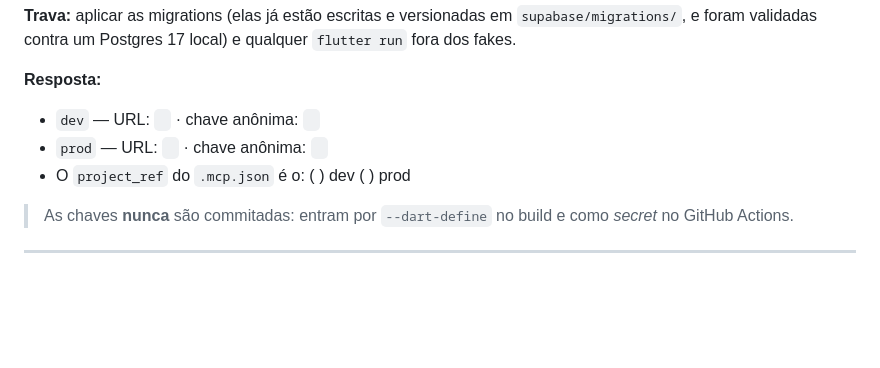
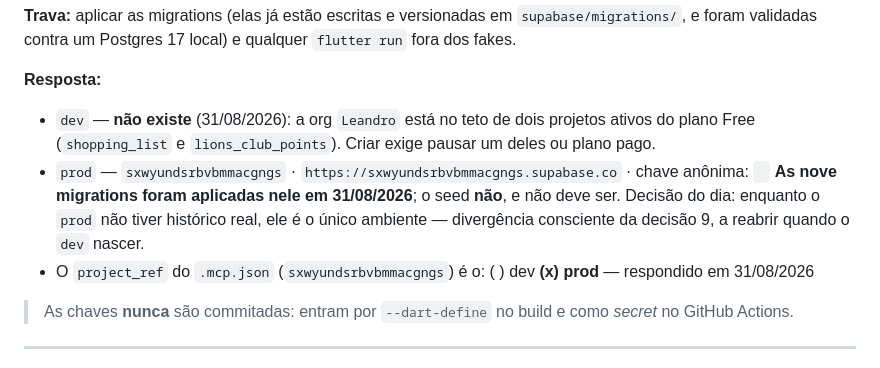
Before and after one commit to leandrorochaadm/shopping_list, a Markdown page: docs/pendencias-lista-de-compras.md, the part around the change. Drawn GitHub-style; blank space fills up the shorter version.

```diff
--- a/docs/pendencias-lista-de-compras.md
+++ b/docs/pendencias-lista-de-compras.md
@@ -67,9 +67,13 @@ numa migration.
 `flutter run` fora dos fakes.
 
 **Resposta:**
-- `dev` — URL: ` ` · chave anônima: ` `
-- `prod` — URL: ` ` · chave anônima: ` `
-- O `project_ref` do `.mcp.json` é o: ( ) dev ( ) prod
+- `dev` — **não existe** (31/08/2026): a org `Leandro` está no teto de dois projetos ativos do
+  plano Free (`shopping_list` e `lions_club_points`). Criar exige pausar um deles ou plano pago.
+- `prod` — `sxwyundsrbvbmmacgngs` · `https://sxwyundsrbvbmmacgngs.supabase.co` · chave anônima: ` `
+  **As nove migrations foram aplicadas nele em 31/08/2026**; o seed **não**, e não deve ser.
+  Decisão do dia: enquanto o `prod` não tiver histórico real, ele é o único ambiente — divergência
+  consciente da decisão 9, a reabrir quando o `dev` nascer.
+- O `project_ref` do `.mcp.json` (`sxwyundsrbvbmmacgngs`) é o: ( ) dev **(x) prod** — respondido em 31/08/2026
 
 > As chaves **nunca** são commitadas: entram por `--dart-define` no build e como
 > *secret* no GitHub Actions.
```
Also changed, not shown: CLAUDE.md (+2 -2 lines).
